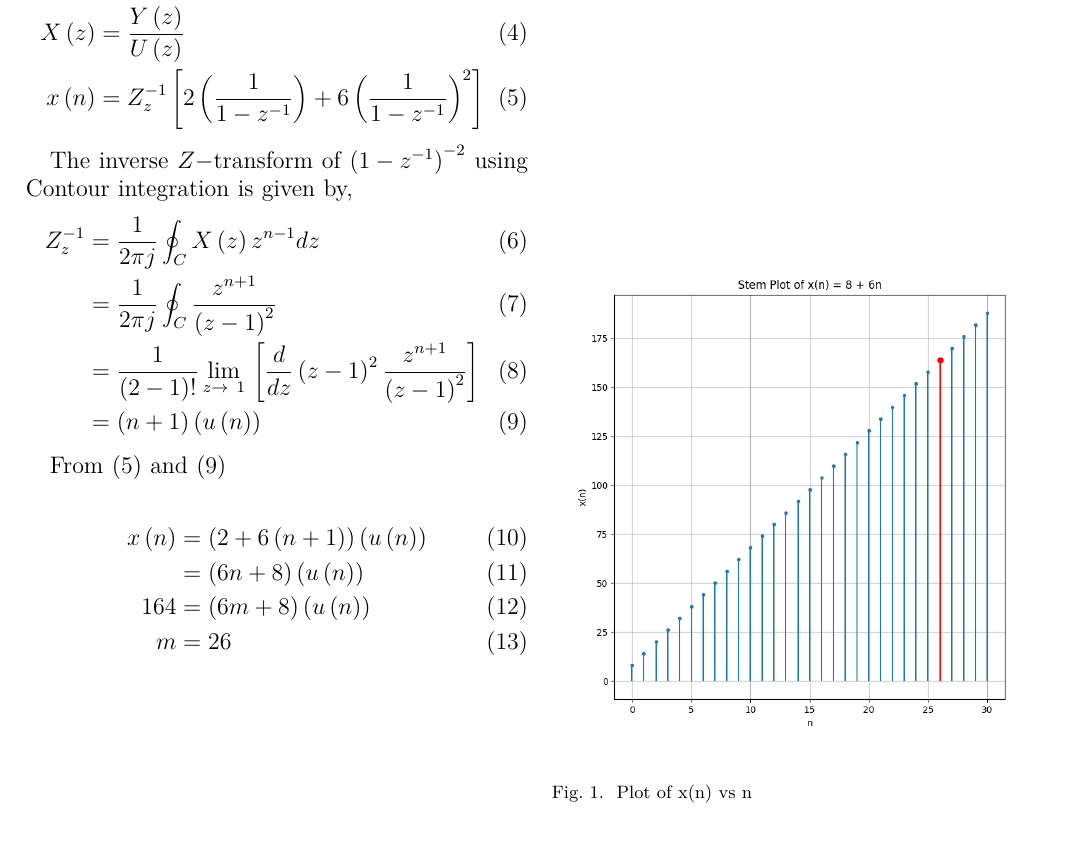
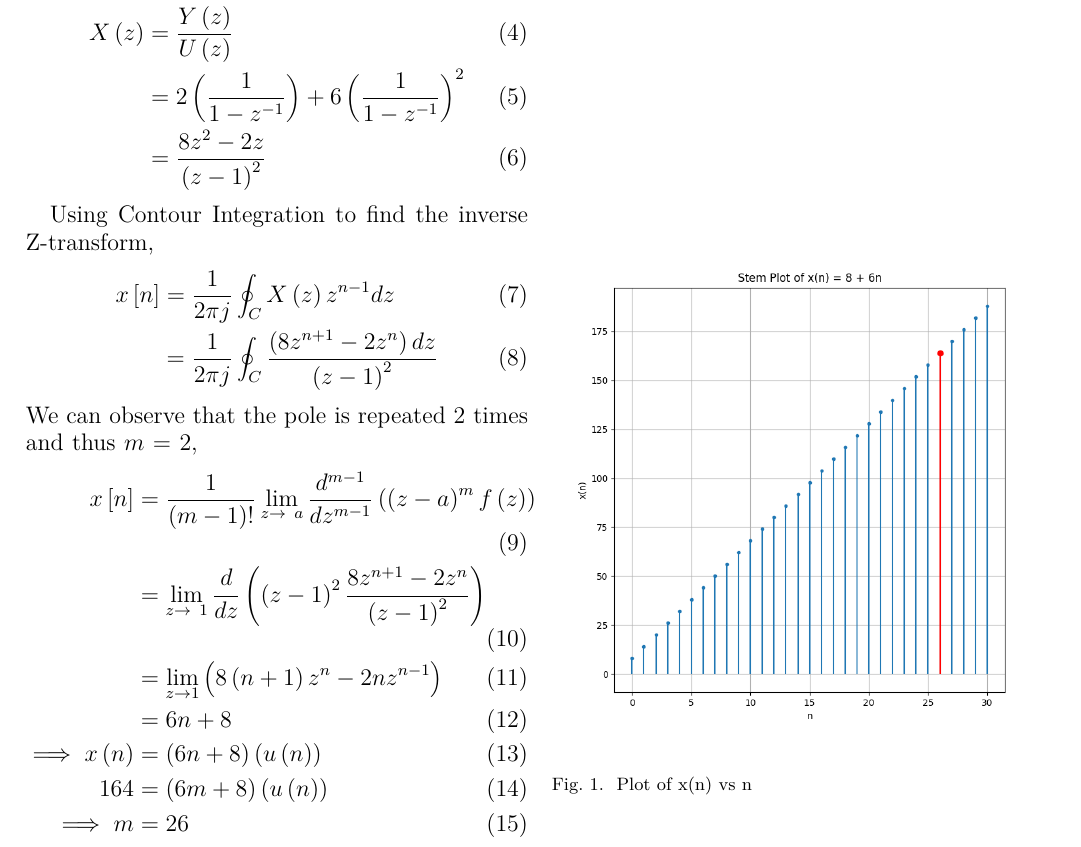
Before and after one commit to ssk1504/discrete_13, a LaTeX paper (main.tex): part of the page, cut so that both start at the same text. Compiled offline with pdfLaTeX.

Commit message:
11th iteration

```diff
--- a/main.tex
+++ b/main.tex
@@ -36,25 +36,28 @@ Y\brak{z} &=  \sum_{n=0}^{\infty} y\brak{n}z^{-n} \\
 &= \frac{2\brak{4-z^{-1}}}{\brak{1-z^{-1}}^3}, \qquad |z| > 1\\
 U\brak{z} &= \frac{1}{1-z^{-1}}, \qquad |z| > 1\\
 X\brak{z} &=  \frac{Y\brak{z}}{U\brak{z}}\\
-x\brak{n} &= Z_{z}^{-1}\sbrak{2\left(\frac{1}{1-z^{-1}}\right) + 6\left(\frac{1}{1-z^{-1}}\right) ^2} \label{eq:eq11.9.2.13.1}
+ &= 2\left(\frac{1}{1-z^{-1}}\right) + 6\left(\frac{1}{1-z^{-1}}\right) ^2 \\
+ &= \frac{8z^2 - 2z}{\brak{z-1}^2} %\label{eq:eq11.9.2.13.1}
 \end{align}
 
 
-The inverse $Z-$transform of $\brak{1-z^{-1}}^{-2}$ using Contour integration is given by,
+Using Contour Integration to find the inverse Z-transform,
 \begin{align}
-    Z_z^{-1} &= \frac{1}{2\pi j}\oint_C X\brak{z}z^{n-1}dz\\
-    &= \frac{1}{2\pi j}\oint_C \frac{z^{n+1}}{\brak{z-1}^2}\\
-    &= \frac{1}{\brak{2-1}!} \lim_{z \to\ 1}{\sbrak{\frac{d}{dz}\brak{z-1}^2 \frac{z^{n+1}}{\brak{z-1}^2} }}\\
-    &= \brak{n+1}\brak{u\brak{n}} \label{eq:eq11.9.2.13.2}
+    x\sbrak{n} &= \frac{1}{2\pi j}\oint_C X\brak{z}z^{n-1}dz\\
+   % &= \frac{1}{2\pi j}\oint_C \frac{z^{n+1}}{\brak{z-1}^2}\\
+    %&= \frac{1}{\brak{2-1}!} \lim_{z \to\ 1}{\sbrak{\frac{d}{dz}\brak{z-1}^2 \frac{z^{n+1}}{\brak{z-1}^2} }}\\
+    %&= \brak{n+1}\brak{u\brak{n}} \label{eq:eq11.9.2.13.2}
+    &= \frac{1}{2\pi j}\oint_C \frac{\brak{8z^{n+1} - 2z^{n}}dz}{\brak{z-1}^2}
 \end{align}
-
-From \eqref{eq:eq11.9.2.13.1} and \eqref{eq:eq11.9.2.13.2}
-
+We can observe that the pole is repeated 2 times and thus $m$ = 2,
 \begin{align}
-    x\brak{n} &= \brak{2 + 6\brak{n+1}}\brak{u\brak{n}}\\
-    &= \brak{6n+8}\brak{u\brak{n}}\\
+    x\sbrak{n} &= \frac{1}{\brak{m-1}!}\lim_{z\to\ a}\frac{d^{m-1}}{dz^{m-1}}\brak{\brak{z-a}^m f\brak{z}}\\
+    &= \lim_{z\to\ 1}\frac{d}{dz}\brak{\brak{z-1}^2 \frac{8z^{n+1} - 2z^n}{\brak{z-1}^2}}\\
+    &= \lim_{z\to 1}\brak{8\brak{n+1}z^n - 2nz^{n-1}}\\
+    &= 6n+8\\
+    \implies x\brak{n} &= \brak{6n+8}\brak{u\brak{n}}\\
     164 &= \brak{6m+8}\brak{u\brak{n}}\\
-    m &= 26
+    \implies m &= 26
 \end{align}
 
 \input{tables/table1}
```
Also changed, not shown: tables/table1.tex (+3 -5 lines), main.pdf, 3 other files.
